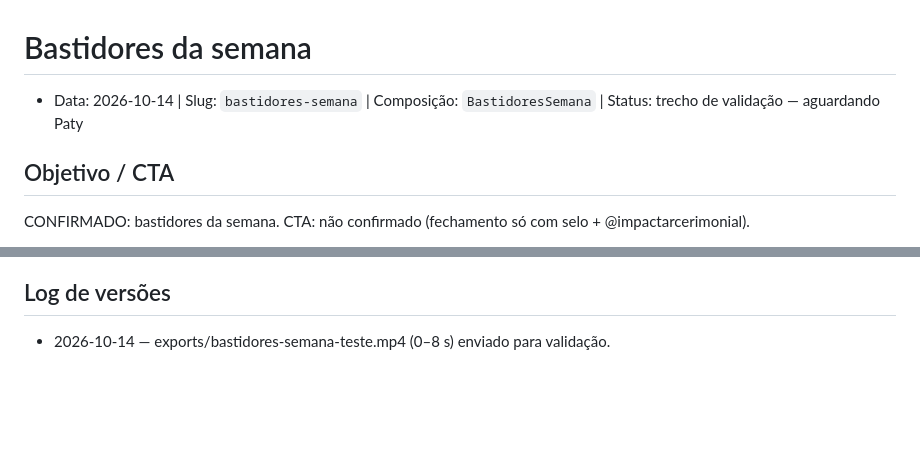
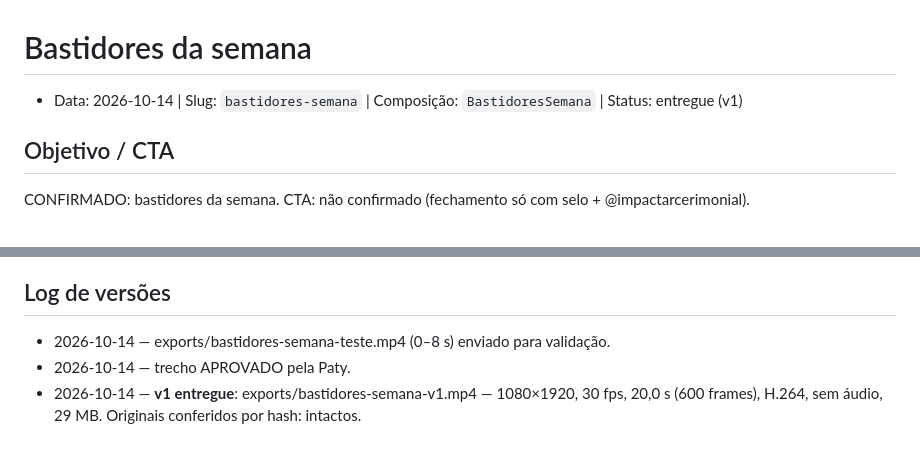
Before and after one commit to patynunes020307-spec/Paty-, a Markdown page: projeto/briefings/2026-10-14-bastidores-semana.md, 2 parts joined by grey strips. GitHub-like rendering; blank space fills up the shorter version.

Commit message:
Bastidores da semana: v1 delivered
Co-Authored-By: Claude Opus 5.5 <noreply@anthropic.com>
Claude-Session: https://claude.ai/code/session_01F71ynreo17GsuKJyM1hkdp

```diff
--- a/projeto/briefings/2026-10-14-bastidores-semana.md
+++ b/projeto/briefings/2026-10-14-bastidores-semana.md
@@ -1,5 +1,5 @@
 # Bastidores da semana
-- Data: 2026-10-14 | Slug: `bastidores-semana` | Composição: `BastidoresSemana` | Status: trecho de validação — aguardando Paty
+- Data: 2026-10-14 | Slug: `bastidores-semana` | Composição: `BastidoresSemana` | Status: entregue (v1)
 
 ## Objetivo / CTA
 CONFIRMADO: bastidores da semana. CTA: não confirmado (fechamento só com selo + @impactarcerimonial).
@@ -55,3 +55,5 @@ Checagem dos proibidos: sem tremida artificial, sem pulsar, sem seguir rosto, se
 
 ## Log de versões
 - 2026-10-14 — exports/bastidores-semana-teste.mp4 (0–8 s) enviado para validação.
+- 2026-10-14 — trecho APROVADO pela Paty.
+- 2026-10-14 — **v1 entregue**: exports/bastidores-semana-v1.mp4 — 1080×1920, 30 fps, 20,0 s (600 frames), H.264, sem áudio, 29 MB. Originais conferidos por hash: intactos.
```
